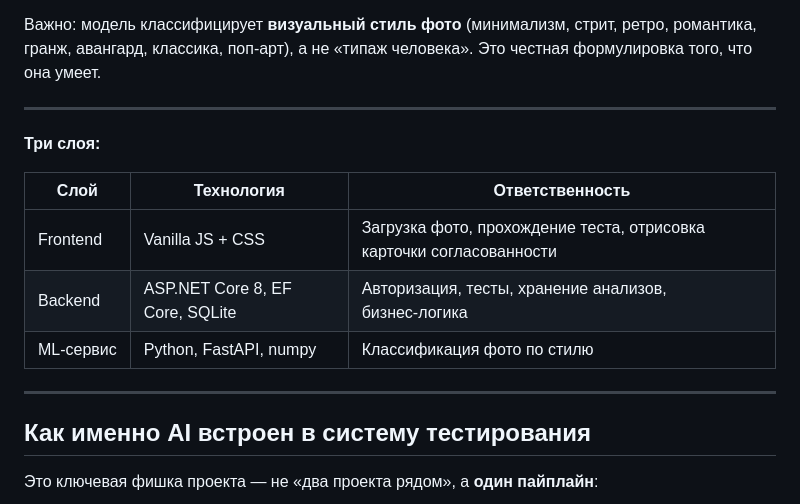
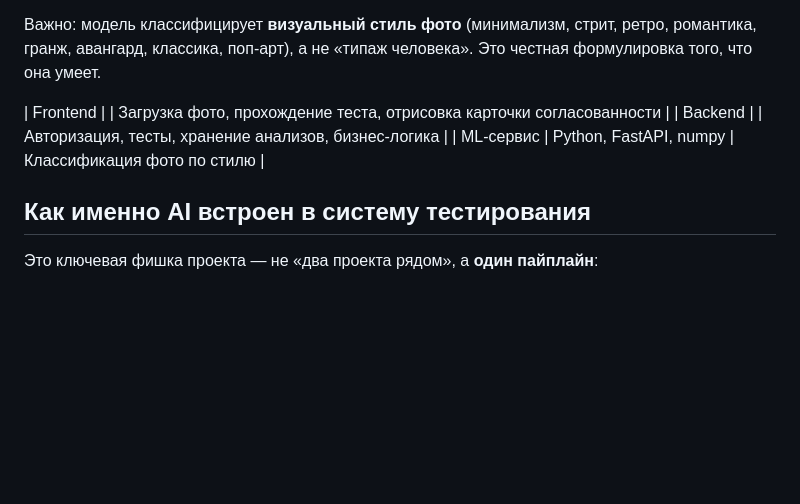
Before and after one commit to nnMOONLIGHT/nnMOONLIGHT, a Markdown page: README.md, the part around one of its changes. Drawn GitHub-style; blank space fills up the shorter version.

```diff
--- a/README.md
+++ b/README.md
@@ -53,19 +53,17 @@
 
 Важно: модель классифицирует **визуальный стиль фото** (минимализм, стрит, ретро, романтика, гранж, авангард, классика, поп‑арт), а не «типаж человека». Это честная формулировка того, что она умеет.
 
----
 
 
 
-**Три слоя:**
 
-| Слой | Технология | Ответственность |
-|------|-----------|-----------------|
-| Frontend | Vanilla JS + CSS | Загрузка фото, прохождение теста, отрисовка карточки согласованности |
-| Backend | ASP.NET Core 8, EF Core, SQLite | Авторизация, тесты, хранение анализов, бизнес‑логика |
+
+
+
+| Frontend |  | Загрузка фото, прохождение теста, отрисовка карточки согласованности |
+| Backend | | Авторизация, тесты, хранение анализов, бизнес‑логика |
 | ML‑сервис | Python, FastAPI, numpy | Классификация фото по стилю |
 
----
 
 ##  Как именно AI встроен в систему тестирования
 
```
Also changed, not shown: other parts of README.md (+7 -12 lines).
